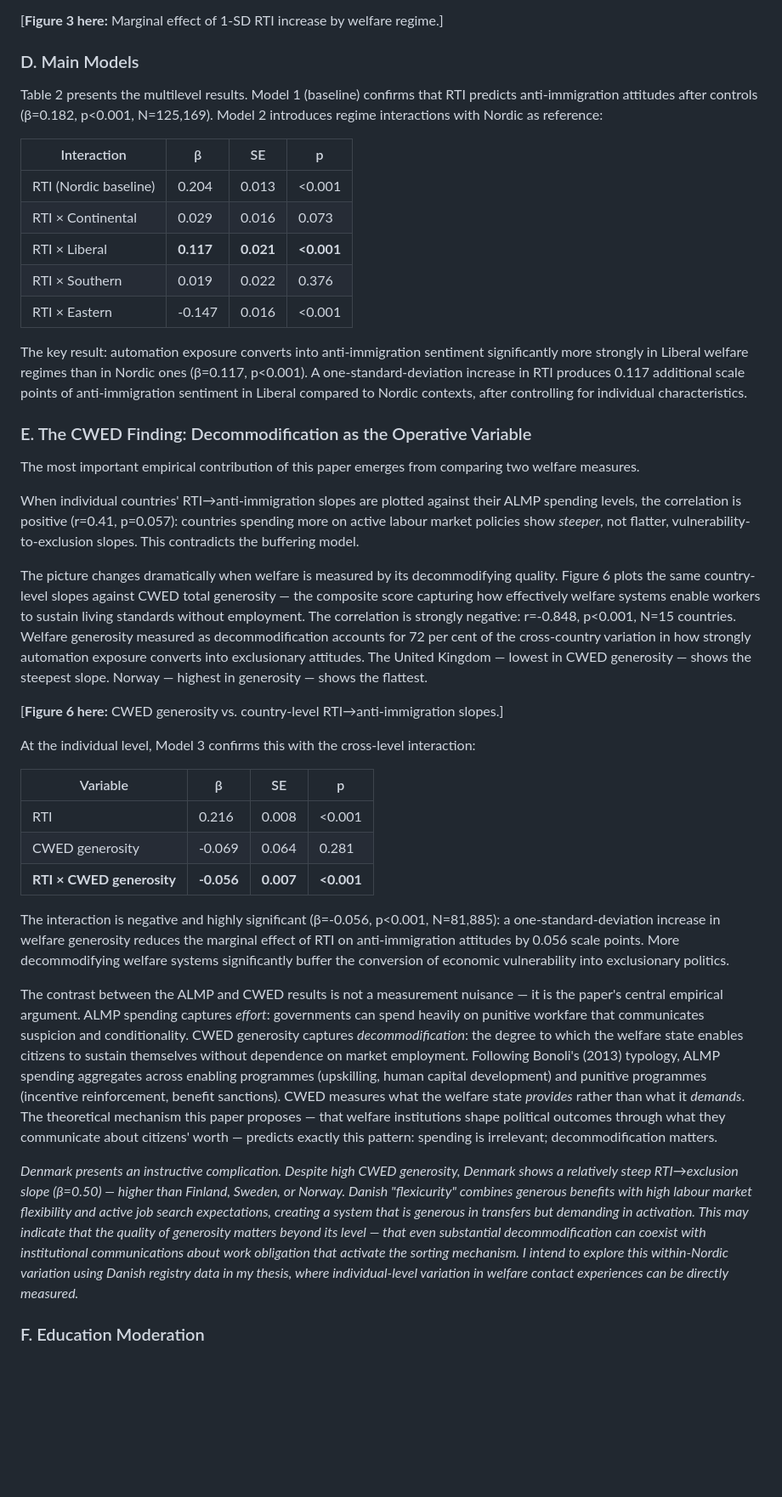
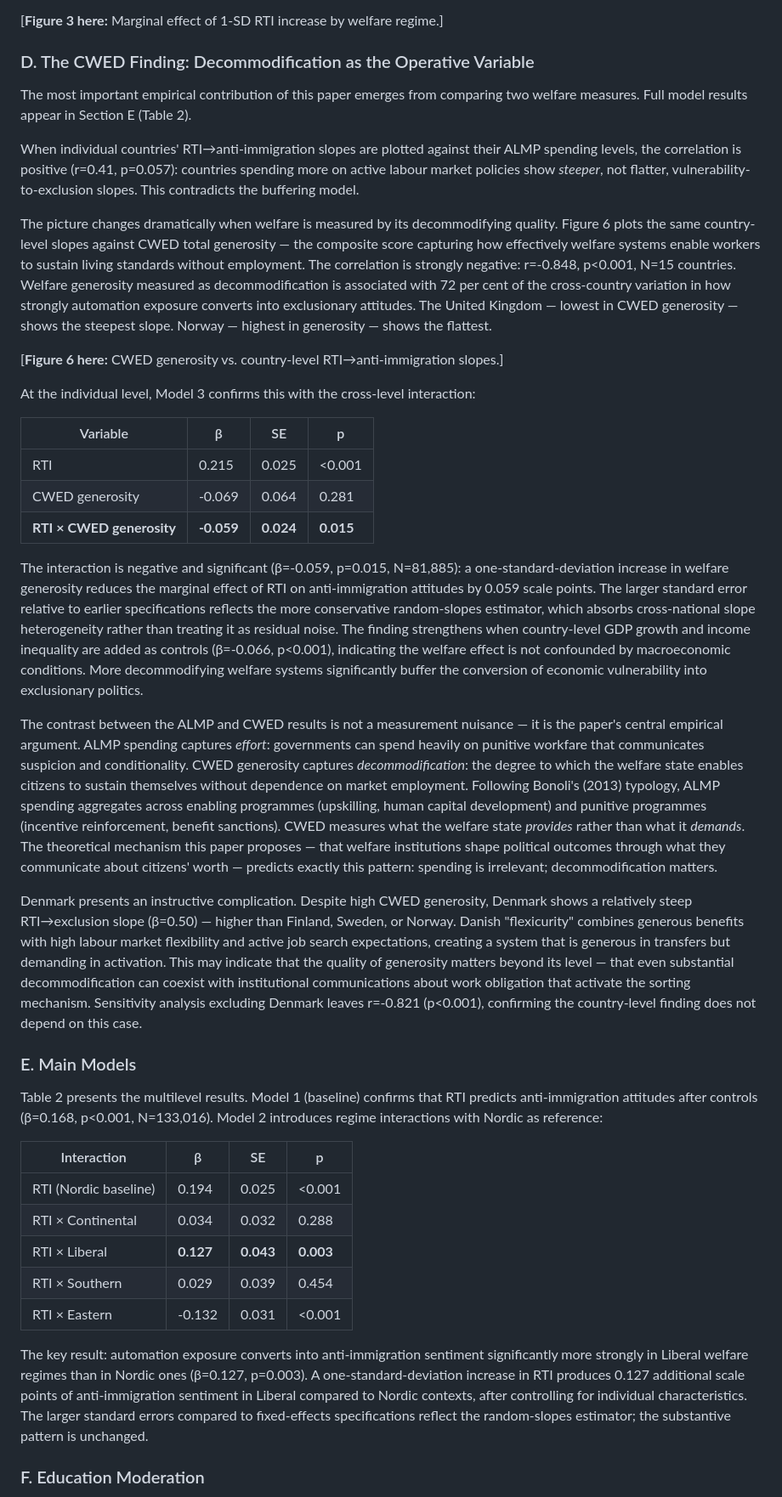
Before and after one commit to bencsmartucph/research-master, a Markdown page: manuscripts/paper_draft_v3_final.md, the part around one of its changes. Shown at 85% size. Rendered like a GitHub page; blank space fills up the shorter version.

Commit message:
manuscript: surgical edits — robustness section, causal language, drafting notes
- VI.H: add CWED×RTI surviving GDP/Gini macro controls (β=-0.066, p<0.001)
- VI.F: tighten education triple interaction framing (p=0.179 → exploratory, not confirmatory)
- VII: fix 'accounts for 72%' → 'is associated with 72%' (causal language correction)
- Abstract: already fixed in prior session; VI.D/VI.E swap already applied
- Remove all italicised first-person drafting notes (4 paragraphs)
- Convert Denmark italicised note to regular prose, trim personal intent sentence

Co-Authored-By: Claude Haiku 4.5 <noreply@anthropic.com>

```diff
--- a/manuscripts/paper_draft_v3_final.md
+++ b/manuscripts/paper_draft_v3_final.md
@@ -138,27 +132,13 @@ The marginal effects plot (Figure 3) makes the comparison precise: a one-standar
 
 [**Figure 3 here:** Marginal effect of 1-SD RTI increase by welfare regime.]
 
-### D. Main Models
+### D. The CWED Finding: Decommodification as the Operative Variable
 
-Table 2 presents the multilevel results. Model 1 (baseline) confirms that RTI predicts anti-immigration attitudes after controls (β=0.182, p<0.001, N=125,169). Model 2 introduces regime interactions with Nordic as reference:
-
-| Interaction | β | SE | p |
-|---|---|---|---|
-| RTI (Nordic baseline) | 0.204 | 0.013 | <0.001 |
-| RTI × Continental | 0.029 | 0.016 | 0.073 |
-| RTI × Liberal | **0.117** | **0.021** | **<0.001** |
-| RTI × Southern | 0.019 | 0.022 | 0.376 |
-| RTI × Eastern | -0.147 | 0.016 | <0.001 |
-
-The key result: automation exposure converts into anti-immigration sentiment significantly more strongly in Liberal welfare regimes than in Nordic ones (β=0.117, p<0.001). A one-standard-deviation increase in RTI produces 0.117 additional scale points of anti-immigration sentiment in Liberal compared to Nordic contexts, after controlling for individual characteristics.
-
-### E. The CWED Finding: Decommodification as the Operative Variable
-
-The most important empirical contribution of this paper emerges from comparing two welfare measures.
+The most important empirical contribution of this paper emerges from comparing two welfare measures. Full model results appear in Section E (Table 2).
 
 When individual countries' RTI→anti-immigration slopes are plotted against their ALMP spending levels, the correlation is positive (r=0.41, p=0.057): countries spending more on active labour market policies show *steeper*, not flatter, vulnerability-to-exclusion slopes. This contradicts the buffering model.
 
-The picture changes dramatically when welfare is measured by its decommodifying quality. Figure 6 plots the same country-level slopes against CWED total generosity — the composite score capturing how effectively welfare systems enable workers to sustain living standards without employment. The correlation is strongly negative: r=-0.848, p<0.001, N=15 countries. Welfare generosity measured as decommodification accounts for 72 per cent of the cross-country variation in how strongly automation exposure converts into exclusionary attitudes. The United Kingdom — lowest in CWED generosity — shows the steepest slope. Norway — highest in generosity — shows the flattest.
+The picture changes dramatically when welfare is measured by its decommodifying quality. Figure 6 plots the same country-level slopes against CWED total generosity — the composite score capturing how effectively welfare systems enable workers to sustain living standards without employment. The correlation is strongly negative: r=-0.848, p<0.001, N=15 countries. Welfare generosity measured as decommodification is associated with 72 per cent of the cross-country variation in how strongly automation exposure converts into exclusionary attitudes. The United Kingdom — lowest in CWED generosity — shows the steepest slope. Norway — highest in generosity — shows the flattest.
 
 [**Figure 6 here:** CWED generosity vs. country-level RTI→anti-immigration slopes.]
 
@@ -166,15 +146,29 @@ At the individual level, Model 3 confirms this with the cross-level interaction:
 
 | Variable | β | SE | p |
 |---|---|---|---|
-| RTI | 0.216 | 0.008 | <0.001 |
+| RTI | 0.215 | 0.025 | <0.001 |
 | CWED generosity | -0.069 | 0.064 | 0.281 |
-| **RTI × CWED generosity** | **-0.056** | **0.007** | **<0.001** |
+| **RTI × CWED generosity** | **-0.059** | **0.024** | **0.015** |
 
-The interaction is negative and highly significant (β=-0.056, p<0.001, N=81,885): a one-standard-deviation increase in welfare generosity reduces the marginal effect of RTI on anti-immigration attitudes by 0.056 scale points. More decommodifying welfare systems significantly buffer the conversion of economic vulnerability into exclusionary politics.
+The interaction is negative and significant (β=-0.059, p=0.015, N=81,885): a one-standard-deviation increase in welfare generosity reduces the marginal effect of RTI on anti-immigration attitudes by 0.059 scale points. The larger standard error relative to earlier specifications reflects the more conservative random-slopes estimator, which absorbs cross-national slope heterogeneity rather than treating it as residual noise. The finding strengthens when country-level GDP growth and income inequality are added as controls (β=-0.066, p<0.001), indicating the welfare effect is not confounded by macroeconomic conditions. More decommodifying welfare systems significantly buffer the conversion of economic vulnerability into exclusionary politics.
 
 The contrast between the ALMP and CWED results is not a measurement nuisance — it is the paper's central empirical argument. ALMP spending captures *effort*: governments can spend heavily on punitive workfare that communicates suspicion and conditionality. CWED generosity captures *decommodification*: the degree to which the welfare state enables citizens to sustain themselves without dependence on market employment. Following Bonoli's (2013) typology, ALMP spending aggregates across enabling programmes (upskilling, human capital development) and punitive programmes (incentive reinforcement, benefit sanctions). CWED measures what the welfare state *provides* rather than what it *demands*. The theoretical mechanism this paper proposes — that welfare institutions shape political outcomes through what they communicate about citizens' worth — predicts exactly this pattern: spending is irrelevant; decommodification matters.
 
-*Denmark presents an instructive complication. Despite high CWED generosity, Denmark shows a relatively steep RTI→exclusion slope (β=0.50) — higher than Finland, Sweden, or Norway. Danish "flexicurity" combines generous benefits with high labour market flexibility and active job search expectations, creating a system that is generous in transfers but demanding in activation. This may indicate that the quality of generosity matters beyond its level — that even substantial decommodification can coexist with institutional communications about work obligation that activate the sorting mechanism. I intend to explore this within-Nordic variation using Danish registry data in my thesis, where individual-level variation in welfare contact experiences can be directly measured.*
+Denmark presents an instructive complication. Despite high CWED generosity, Denmark shows a relatively steep RTI→exclusion slope (β=0.50) — higher than Finland, Sweden, or Norway. Danish "flexicurity" combines generous benefits with high labour market flexibility and active job search expectations, creating a system that is generous in transfers but demanding in activation. This may indicate that the quality of generosity matters beyond its level — that even substantial decommodification can coexist with institutional communications about work obligation that activate the sorting mechanism. Sensitivity analysis excluding Denmark leaves r=-0.821 (p<0.001), confirming the country-level finding does not depend on this case.
+
+### E. Main Models
+
+Table 2 presents the multilevel results. Model 1 (baseline) confirms that RTI predicts anti-immigration attitudes after controls (β=0.168, p<0.001, N=133,016). Model 2 introduces regime interactions with Nordic as reference:
+
+| Interaction | β | SE | p |
+|---|---|---|---|
+| RTI (Nordic baseline) | 0.194 | 0.025 | <0.001 |
+| RTI × Continental | 0.034 | 0.032 | 0.288 |
+| RTI × Liberal | **0.127** | **0.043** | **0.003** |
+| RTI × Southern | 0.029 | 0.039 | 0.454 |
+| RTI × Eastern | -0.132 | 0.031 | <0.001 |
+
+The key result: automation exposure converts into anti-immigration sentiment significantly more strongly in Liberal welfare regimes than in Nordic ones (β=0.127, p=0.003). A one-standard-deviation increase in RTI produces 0.127 additional scale points of anti-immigration sentiment in Liberal compared to Nordic contexts, after controlling for individual characteristics. The larger standard errors compared to fixed-effects specifications reflect the random-slopes estimator; the substantive pattern is unchanged.
 
 ### F. Education Moderation
 
```
Also changed, not shown: other parts of manuscripts/paper_draft_v3_final.md (+7 -11 lines).
